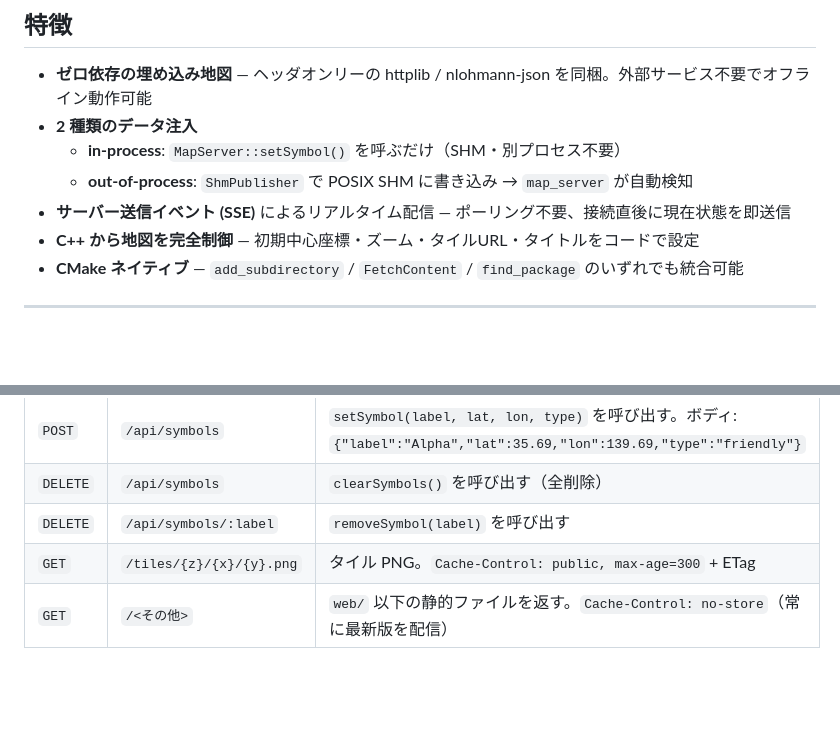
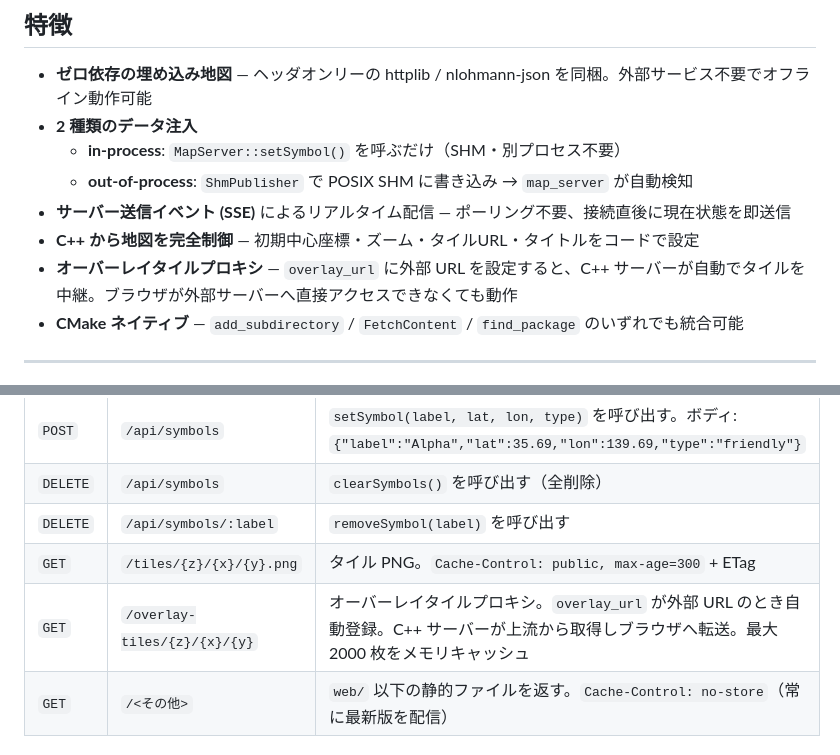
Before and after one commit to ham1a6/cpp_web_ui, a Markdown page: README.md, 2 parts joined by grey strips. Rendered like a GitHub page; blank space fills up the shorter version.

Commit message:
docs: document overlay tile proxy in README and frontend.md
README: added proxy feature to 特徴 list; added /overlay-tiles route to
HTTP endpoint table with cache/upstream description.

Co-Authored-By: Claude Sonnet 4.6 <noreply@anthropic.com>

```diff
--- a/README.md
+++ b/README.md
@@ -48,6 +48,7 @@ POSIX 共有メモリ (SHM) または直接API経由でシンボル（移動体
   - **out-of-process**: `ShmPublisher` で POSIX SHM に書き込み → `map_server` が自動検知
 - **サーバー送信イベント (SSE)** によるリアルタイム配信 — ポーリング不要、接続直後に現在状態を即送信
 - **C++ から地図を完全制御** — 初期中心座標・ズーム・タイルURL・タイトルをコードで設定
+- **オーバーレイタイルプロキシ** — `overlay_url` に外部 URL を設定すると、C++ サーバーが自動でタイルを中継。ブラウザが外部サーバーへ直接アクセスできなくても動作
 - **CMake ネイティブ** — `add_subdirectory` / `FetchContent` / `find_package` のいずれでも統合可能
 
 ---
@@ -340,6 +341,7 @@ void clearSymbols();
 | `DELETE` | `/api/symbols` | `clearSymbols()` を呼び出す（全削除） |
 | `DELETE` | `/api/symbols/:label` | `removeSymbol(label)` を呼び出す |
 | `GET` | `/tiles/{z}/{x}/{y}.png` | タイル PNG。`Cache-Control: public, max-age=300` + ETag |
+| `GET` | `/overlay-tiles/{z}/{x}/{y}` | オーバーレイタイルプロキシ。`overlay_url` が外部 URL のとき自動登録。C++ サーバーが上流から取得しブラウザへ転送。最大 2000 枚をメモリキャッシュ |
 | `GET` | `/<その他>` | `web/` 以下の静的ファイルを返す。`Cache-Control: no-store`（常に最新版を配信） |
 
 ### `/api/config` レスポンス例
```
